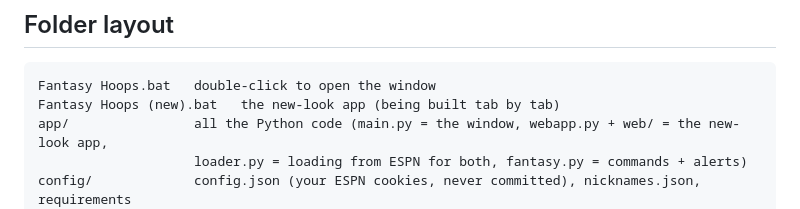
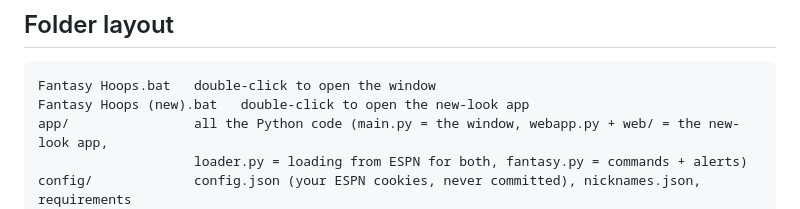
Before and after one commit to johnabad2/FantasyBasketball, a Markdown page: README.md, the part around the change. Rendered like a GitHub page.

Commit message:
README: new-look app launcher line
Co-Authored-By: Claude Opus 5.5 <noreply@anthropic.com>

````diff
--- a/README.md
+++ b/README.md
@@ -18,7 +18,7 @@ free agents, sell players on hot streaks, and trade for slumping stars on your f
 
 ```
 Fantasy Hoops.bat   double-click to open the window
-Fantasy Hoops (new).bat   the new-look app (being built tab by tab)
+Fantasy Hoops (new).bat   double-click to open the new-look app
 app/                all the Python code (main.py = the window, webapp.py + web/ = the new-look app,
                     loader.py = loading from ESPN for both, fantasy.py = commands + alerts)
 config/             config.json (your ESPN cookies, never committed), nicknames.json, requirements
````
